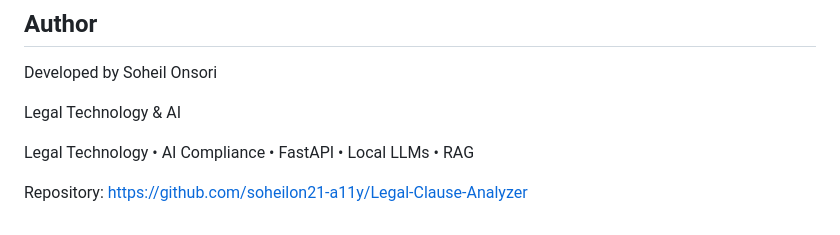
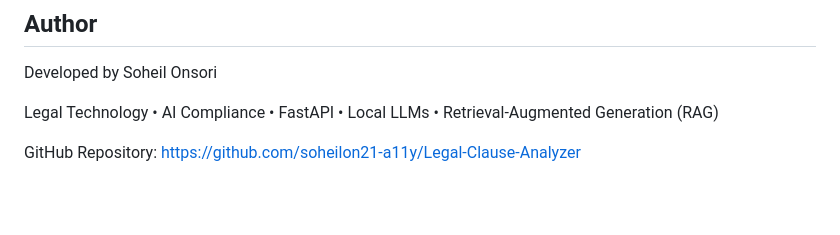
Before and after one commit to soheilon21-a11y/Legal-Clause-Analyzer, a Markdown page: README.md, the part around the change. Rendered like a GitHub page; blank space fills up the shorter version.

```diff
--- a/README.md
+++ b/README.md
@@ -330,8 +330,7 @@ The generated reports are compliance-readiness assessments and **do not constitu
 
 Developed by Soheil Onsori
 
-Legal Technology & AI
+Legal Technology • AI Compliance • FastAPI • Local LLMs • Retrieval-Augmented Generation (RAG)
 
-Legal Technology • AI Compliance • FastAPI • Local LLMs • RAG
-
-Repository: https://github.com/soheilon21-a11y/Legal-Clause-Analyzer
+GitHub Repository:
+https://github.com/soheilon21-a11y/Legal-Clause-Analyzer
```
